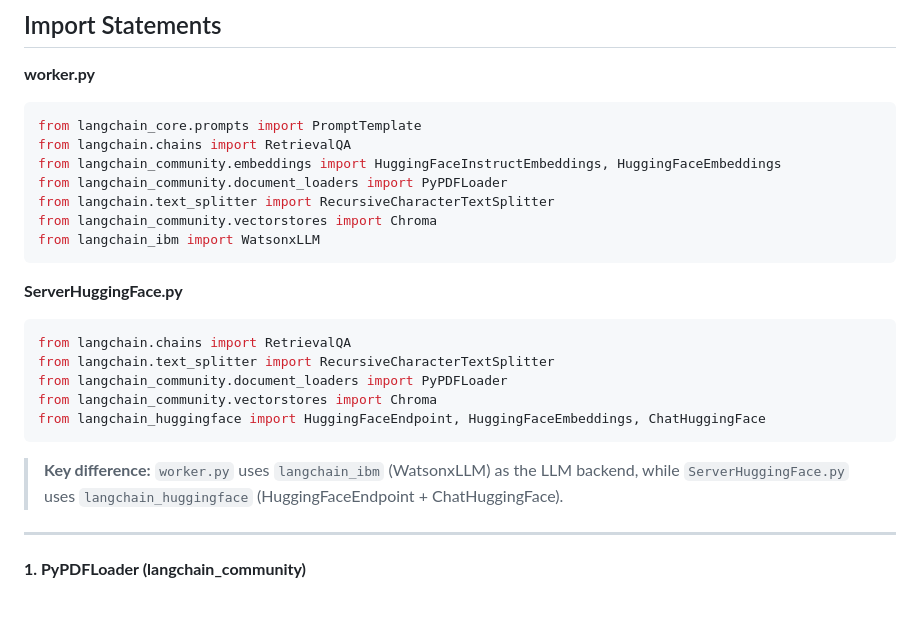
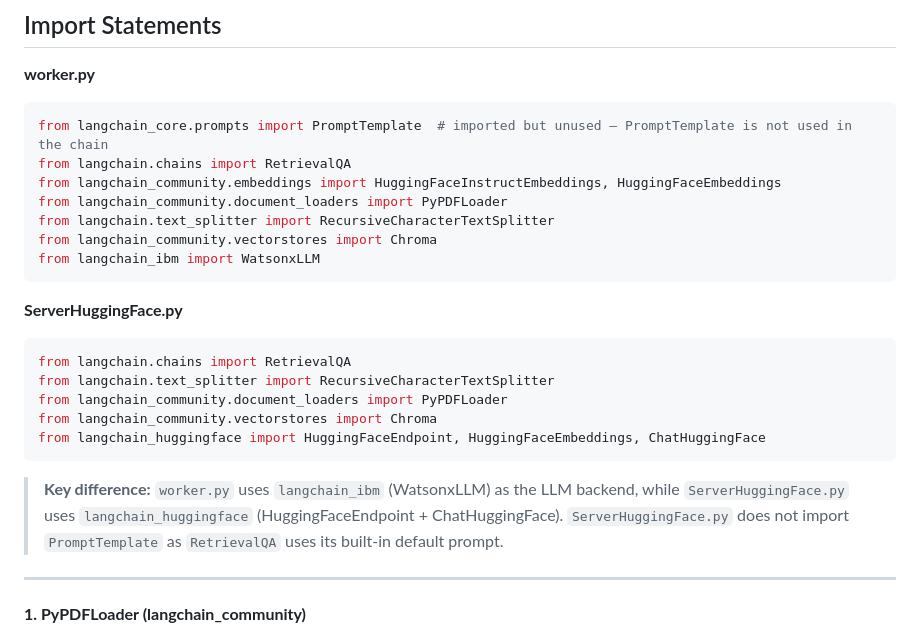
Before and after one commit to BhadraAnirban/PythonPrograms, a Markdown page: IBM_AI/LangChain/READMELangchain.md, the part around the change. GitHub-like rendering; blank space fills up the shorter version.

Commit message:
Hugging face readme update

````diff
--- a/IBM_AI/LangChain/READMELangchain.md
+++ b/IBM_AI/LangChain/READMELangchain.md
@@ -4,7 +4,7 @@
 
 **worker.py**
 ```python
-from langchain_core.prompts import PromptTemplate
+from langchain_core.prompts import PromptTemplate  # imported but unused — PromptTemplate is not used in the chain
 from langchain.chains import RetrievalQA
 from langchain_community.embeddings import HuggingFaceInstructEmbeddings, HuggingFaceEmbeddings
 from langchain_community.document_loaders import PyPDFLoader
@@ -22,7 +22,7 @@ from langchain_community.vectorstores import Chroma
 from langchain_huggingface import HuggingFaceEndpoint, HuggingFaceEmbeddings, ChatHuggingFace
 ```
 
-> **Key difference:** `worker.py` uses `langchain_ibm` (WatsonxLLM) as the LLM backend, while `ServerHuggingFace.py` uses `langchain_huggingface` (HuggingFaceEndpoint + ChatHuggingFace).
+> **Key difference:** `worker.py` uses `langchain_ibm` (WatsonxLLM) as the LLM backend, while `ServerHuggingFace.py` uses `langchain_huggingface` (HuggingFaceEndpoint + ChatHuggingFace). `ServerHuggingFace.py` does not import `PromptTemplate` as `RetrievalQA` uses its built-in default prompt.
 
 ---
 
````
